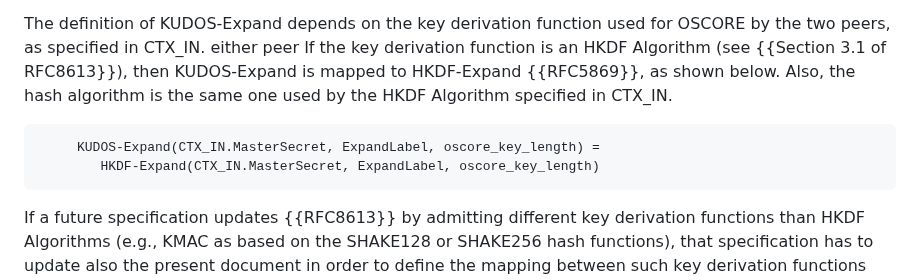
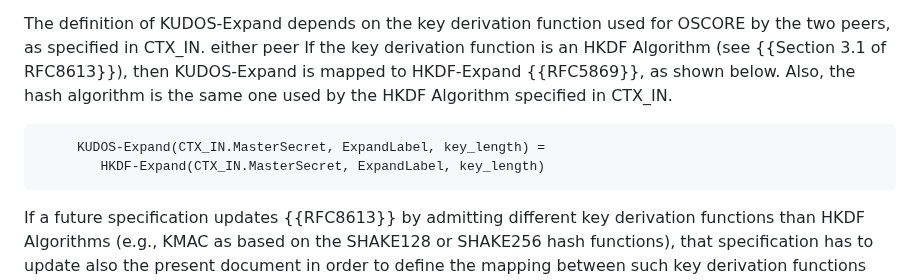
Before and after one commit to core-wg/oscore-key-update, a Markdown page: draft-ietf-core-oscore-key-update.md, the part around the change. GitHub-like rendering.

Commit message:
Change names of parameters in KUDOS-Expand and HKDF-Expand

```diff
--- a/draft-ietf-core-oscore-key-update.md
+++ b/draft-ietf-core-oscore-key-update.md
@@ -278,8 +278,8 @@ After that, the updateCtx() function derives the new values of the Master Secret
 either peer
    If the key derivation function is an HKDF Algorithm (see {{Section 3.1 of RFC8613}}), then KUDOS-Expand is mapped to HKDF-Expand {{RFC5869}}, as shown below. Also, the hash algorithm is the same one used by the HKDF Algorithm specified in CTX\_IN.
 
-         KUDOS-Expand(CTX_IN.MasterSecret, ExpandLabel, oscore_key_length) =
-            HKDF-Expand(CTX_IN.MasterSecret, ExpandLabel, oscore_key_length)
+         KUDOS-Expand(CTX_IN.MasterSecret, ExpandLabel, key_length) =
+            HKDF-Expand(CTX_IN.MasterSecret, ExpandLabel, key_length)
 
    If a future specification updates {{RFC8613}} by admitting different key derivation functions than HKDF Algorithms (e.g., KMAC as based on the SHAKE128 or SHAKE256 hash functions), that specification has to update also the present document in order to define the mapping between such key derivation functions and KUDOS-Expand.
 
```
